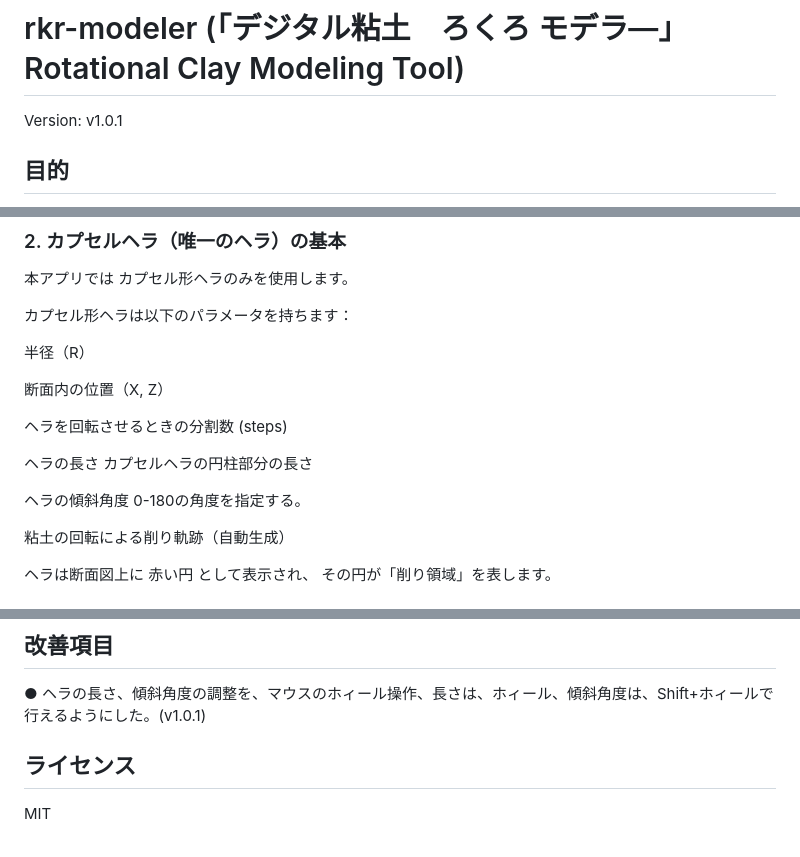
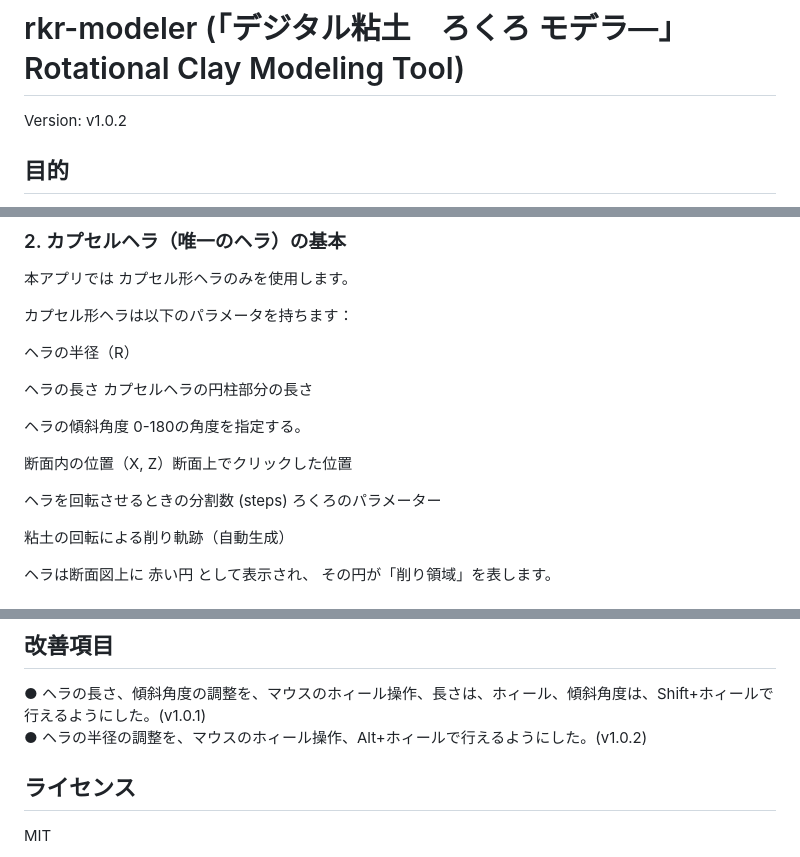
Before and after one commit to ilandroot/rkr-modeler, a Markdown page: README.md, 3 parts joined by grey strips. Rendered like a GitHub page.

Commit message:
Update README.md
version up および、Alt+ホィールで、ヘラの半径を調整可能にした。

```diff
--- a/README.md
+++ b/README.md
@@ -1,5 +1,5 @@
 # rkr-modeler (「デジタル粘土　ろくろ モデラ―」 Rotational Clay Modeling Tool)
-Version: v1.0.1
+Version: v1.0.2
 
 ## 目的
 粘土をヘラで削りながら造形するような、
@@ -98,15 +98,15 @@ M696.html を起動すると、以下の 2 つのビューが表示されます
 
 カプセル形ヘラは以下のパラメータを持ちます：
 
-半径（R）
-
-断面内の位置（X, Z）
-
-ヘラを回転させるときの分割数 (steps)
+ヘラの半径（R）
 
 ヘラの長さ カプセルヘラの円柱部分の長さ
 
 ヘラの傾斜角度 0-180の角度を指定する。
+
+断面内の位置（X, Z）断面上でクリックした位置
+
+ヘラを回転させるときの分割数 (steps) ろくろのパラメーター
 
 粘土の回転による削り軌跡（自動生成）
 
@@ -192,7 +192,7 @@ BREP のような複雑な境界更新は不要で、
 
 ## 改善項目
 ● ヘラの長さ、傾斜角度の調整を、マウスのホィール操作、長さは、ホィール、傾斜角度は、Shift+ホィールで行えるようにした。(v1.0.1)
-
+● ヘラの半径の調整を、マウスのホィール操作、Alt+ホィールで行えるようにした。(v1.0.2)
 
 ## ライセンス
 MIT
```
